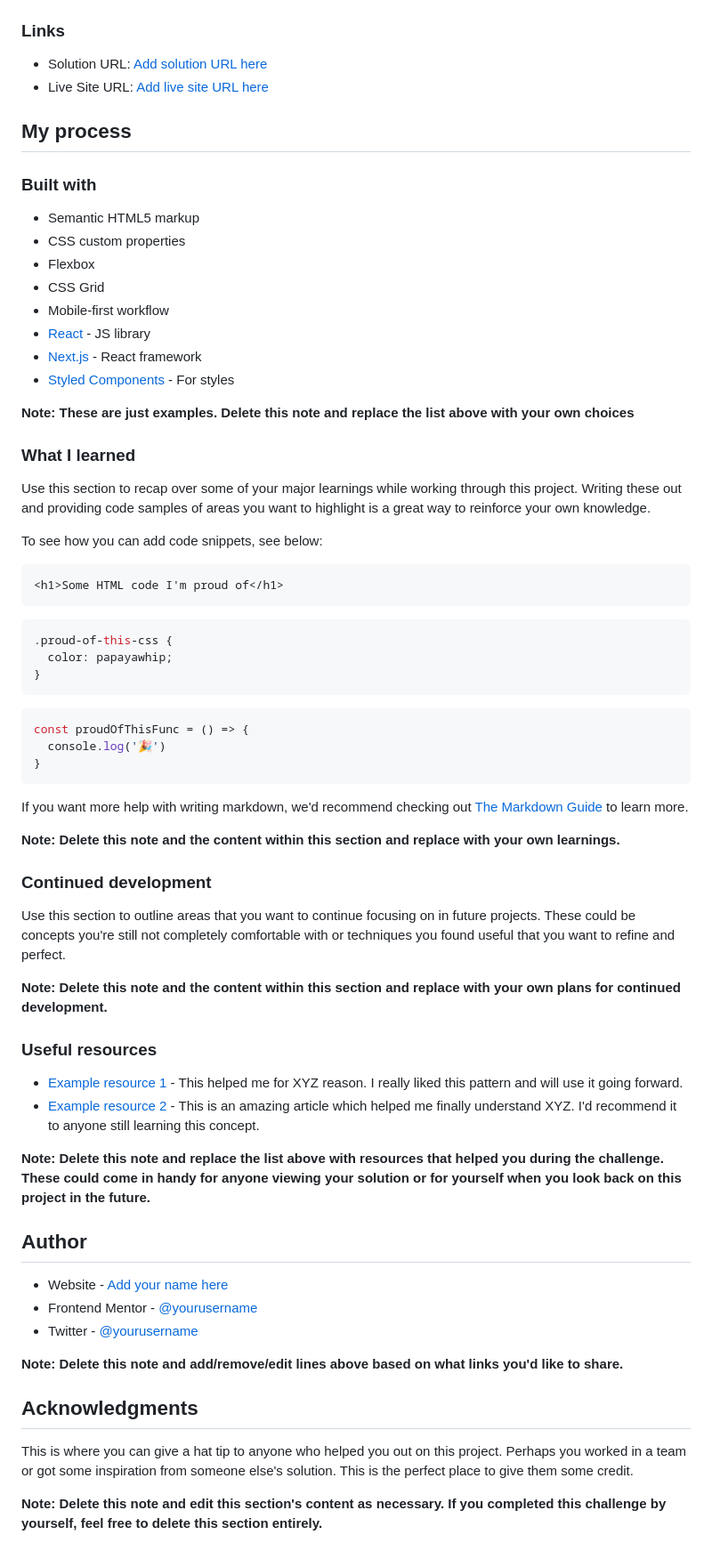
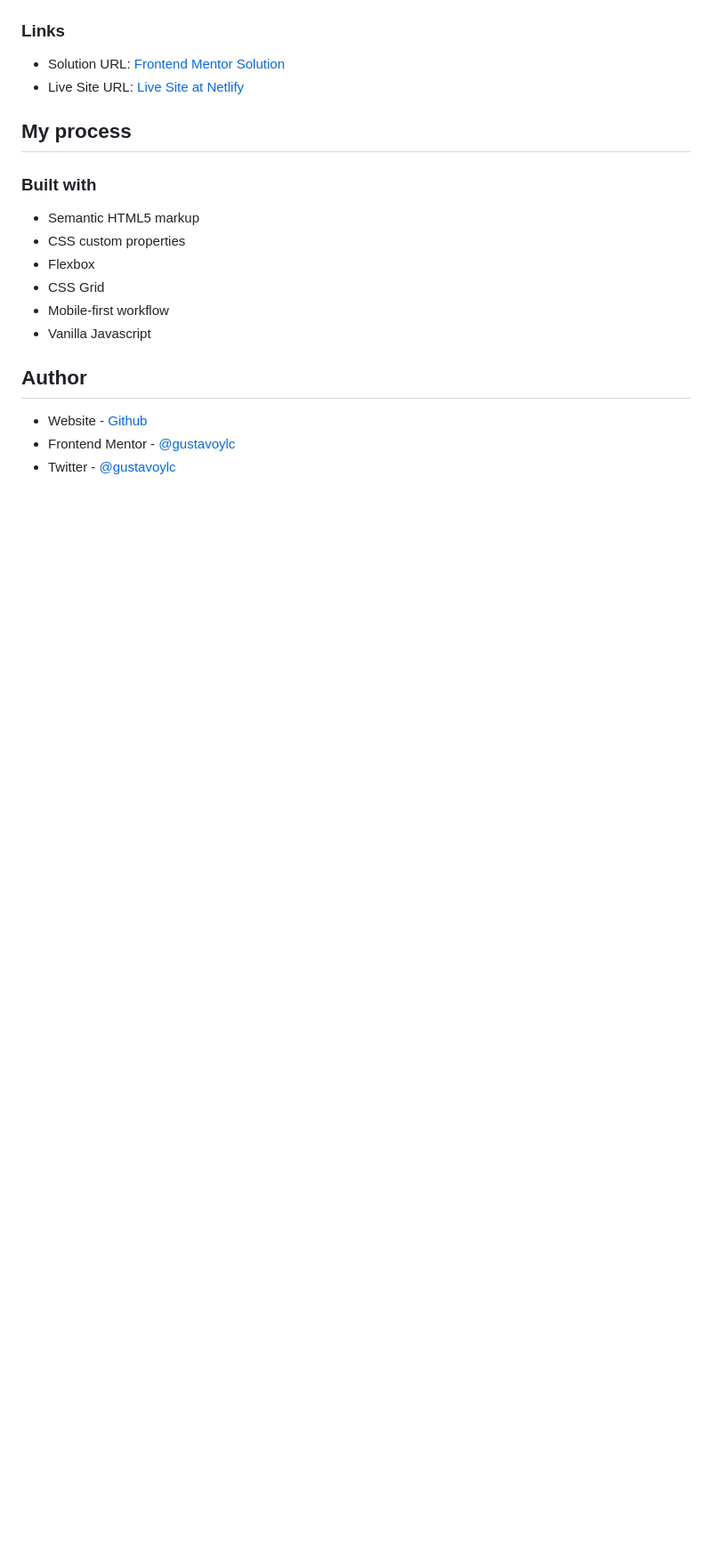
Before and after one commit to gustavoylc/interactive-rating-component, a Markdown page: README.md, the part around the change printed below. Shown: that part at 89% size. Drawn GitHub-style; blank space fills up the shorter version.

````diff
--- a/README.md
+++ b/README.md
@@ -43,8 +34,8 @@ Then crop/optimize/edit your image however you like, add it to your project, and
 
 ### Links
 
-- Solution URL: [Add solution URL here](https://your-solution-url.com)
-- Live Site URL: [Add live site URL here](https://your-live-site-url.com)
+- Solution URL: [Frontend Mentor Solution](https://www.frontendmentor.io/solutions/html5-css3-flex-cssgrid-javascript-dommanipulation-Naj7tdGRKx)
+- Live Site URL: [Live Site at Netlify](https://interactive-rating-component-js.netlify.app/)
 
 ## My process
 
@@ -55,59 +46,9 @@ Then crop/optimize/edit your image however you like, add it to your project, and
 - Flexbox
 - CSS Grid
 - Mobile-first workflow
-- [React](https://reactjs.org/) - JS library
-- [Next.js](https://nextjs.org/) - React framework
-- [Styled Components](https://styled-components.com/) - For styles
-
-**Note: These are just examples. Delete this note and replace the list above with your own choices**
-
-### What I learned
-
-Use this section to recap over some of your major learnings while working through this project. Writing these out and providing code samples of areas you want to highlight is a great way to reinforce your own knowledge.
-
-To see how you can add code snippets, see below:
-
-```html
-<h1>Some HTML code I'm proud of</h1>
-```
-```css
-.proud-of-this-css {
-  color: papayawhip;
-}
-```
-```js
-const proudOfThisFunc = () => {
-  console.log('🎉')
-}
-```
-
-If you want more help with writing markdown, we'd recommend checking out [The Markdown Guide](https://www.markdownguide.org/) to learn more.
-
-**Note: Delete this note and the content within this section and replace with your own learnings.**
-
-### Continued development
-
-Use this section to outline areas that you want to continue focusing on in future projects. These could be concepts you're still not completely comfortable with or techniques you found useful that you want to refine and perfect.
-
-**Note: Delete this note and the content within this section and replace with your own plans for continued development.**
-
-### Useful resources
-
-- [Example resource 1](https://www.example.com) - This helped me for XYZ reason. I really liked this pattern and will use it going forward.
-- [Example resource 2](https://www.example.com) - This is an amazing article which helped me finally understand XYZ. I'd recommend it to anyone still learning this concept.
-
-**Note: Delete this note and replace the list above with resources that helped you during the challenge. These could come in handy for anyone viewing your solution or for yourself when you look back on this project in the future.**
-
+- Vanilla Javascript
 ## Author
 
-- Website - [Add your name here](https://www.your-site.com)
-- Frontend Mentor - [@yourusername](https://www.frontendmentor.io/profile/yourusername)
-- Twitter - [@yourusername](https://www.twitter.com/yourusername)
-
-**Note: Delete this note and add/remove/edit lines above based on what links you'd like to share.**
-
-## Acknowledgments
-
-This is where you can give a hat tip to anyone who helped you out on this project. Perhaps you worked in a team or got some inspiration from someone else's solution. This is the perfect place to give them some credit.
-
-**Note: Delete this note and edit this section's content as necessary. If you completed this challenge by yourself, feel free to delete this section entirely.**
+- Website - [Github](https://github.com/gustavoylc)
+- Frontend Mentor - [@gustavoylc](https://www.frontendmentor.io/profile/gustavoylc)
+- Twitter - [@gustavoylc](https://www.twitter.com/gustavoylc)
````
Also changed, not shown: other parts of README.md (+13 -22 lines), images/desktop.png (added), images/desktop2.png (added), images/mobile.png (added), images/mobile2.png (added), 1 other file.
